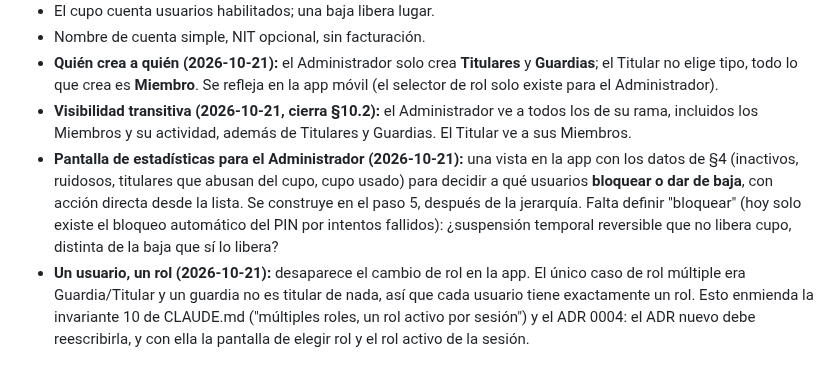
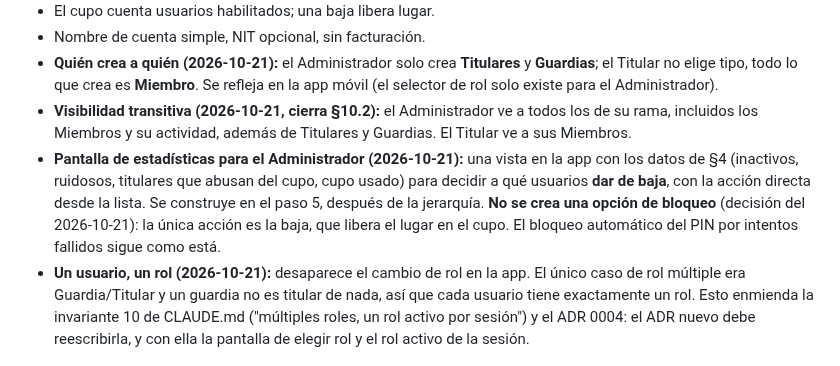
Before and after one commit to Agrocom-SRL/Qr-access, a Markdown page: docs/gestion/jerarquia-de-usuarios.md, the part around the change. GitHub-like rendering.

Commit message:
descarta la opción de bloqueo: la única acción sobre un usuario es la baja

```diff
--- a/docs/gestion/jerarquia-de-usuarios.md
+++ b/docs/gestion/jerarquia-de-usuarios.md
@@ -100,7 +100,7 @@ Estas métricas se derivan de `qr_accesos` y `eventos_acceso`; definir umbrales
 - Nombre de cuenta simple, NIT opcional, sin facturación.
 - **Quién crea a quién (2026-10-21):** el Administrador solo crea **Titulares** y **Guardias**; el Titular no elige tipo, todo lo que crea es **Miembro**. Se refleja en la app móvil (el selector de rol solo existe para el Administrador).
 - **Visibilidad transitiva (2026-10-21, cierra §10.2):** el Administrador ve a todos los de su rama, incluidos los Miembros y su actividad, además de Titulares y Guardias. El Titular ve a sus Miembros.
-- **Pantalla de estadísticas para el Administrador (2026-10-21):** una vista en la app con los datos de §4 (inactivos, ruidosos, titulares que abusan del cupo, cupo usado) para decidir a qué usuarios **bloquear o dar de baja**, con acción directa desde la lista. Se construye en el paso 5, después de la jerarquía. Falta definir "bloquear" (hoy solo existe el bloqueo automático del PIN por intentos fallidos): ¿suspensión temporal reversible que no libera cupo, distinta de la baja que sí lo libera?
+- **Pantalla de estadísticas para el Administrador (2026-10-21):** una vista en la app con los datos de §4 (inactivos, ruidosos, titulares que abusan del cupo, cupo usado) para decidir a qué usuarios **dar de baja**, con la acción directa desde la lista. Se construye en el paso 5, después de la jerarquía. **No se crea una opción de bloqueo** (decisión del 2026-10-21): la única acción es la baja, que libera el lugar en el cupo. El bloqueo automático del PIN por intentos fallidos sigue como está.
 - **Un usuario, un rol (2026-10-21):** desaparece el cambio de rol en la app. El único caso de rol múltiple era Guardia/Titular y un guardia no es titular de nada, así que cada usuario tiene exactamente un rol. Esto enmienda la invariante 10 de CLAUDE.md ("múltiples roles, un rol activo por sesión") y el ADR 0004: el ADR nuevo debe reescribirla, y con ella la pantalla de elegir rol y el rol activo de la sesión.
 
 ## 10. Puntos a refinar (abiertos)
```
